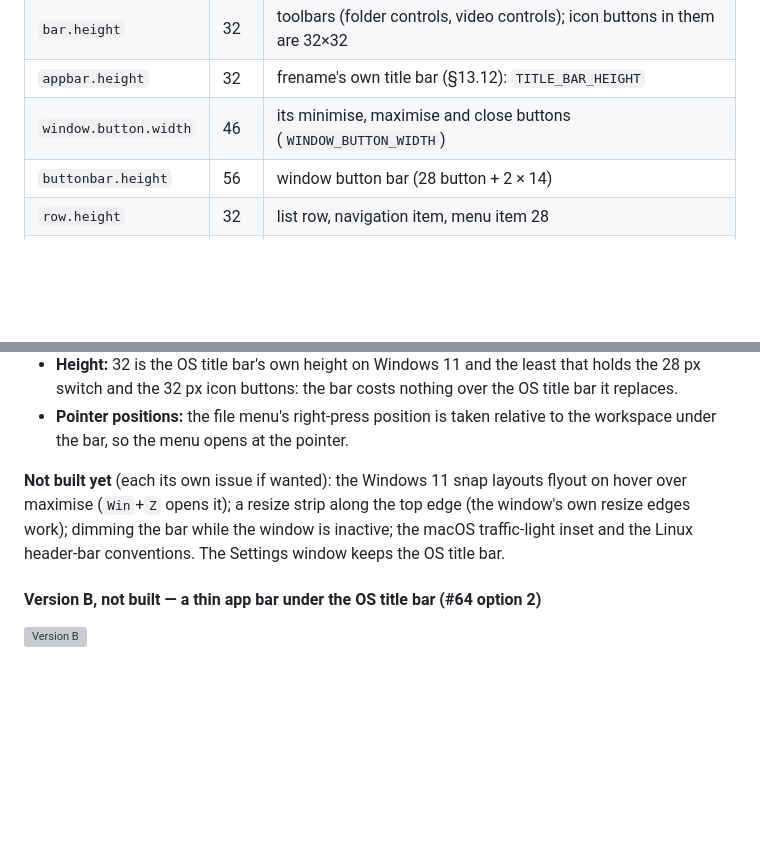
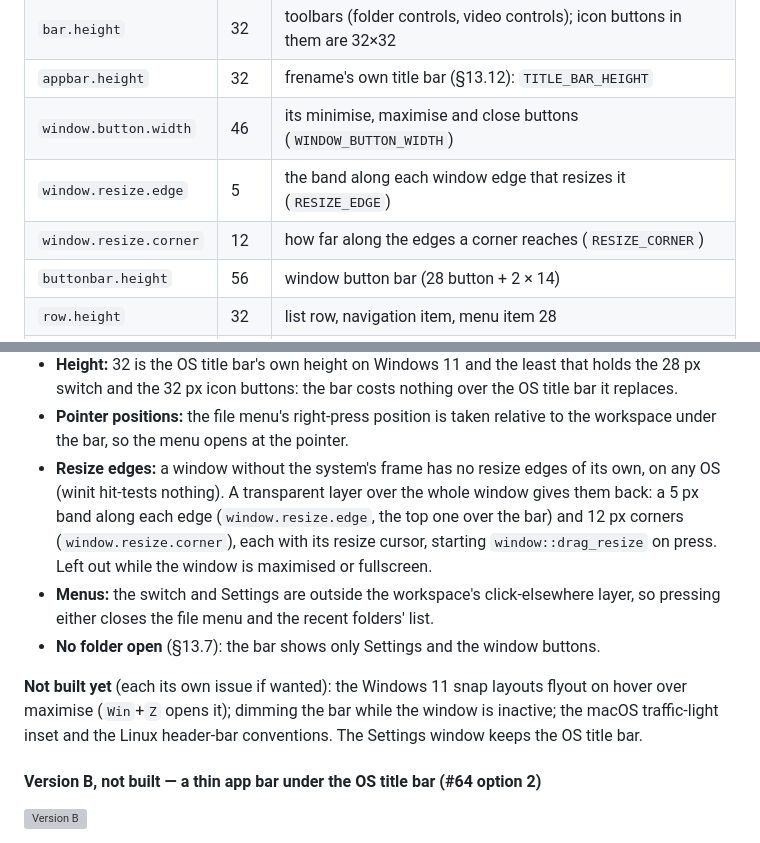
Before and after one commit to Zelenov/frename, a Markdown page: docs/design/design-system.md, 2 parts joined by grey strips. Rendered like a GitHub page; blank space fills up the shorter version; grey boxes are pictures that could not be loaded.

```diff
--- a/docs/design/design-system.md
+++ b/docs/design/design-system.md
@@ -270,6 +270,8 @@ Rules:
 | `bar.height` | 32 | toolbars (folder controls, video controls); icon buttons in them are 32×32 |
 | `appbar.height` | 32 | frename's own title bar (§13.12): `TITLE_BAR_HEIGHT` |
 | `window.button.width` | 46 | its minimise, maximise and close buttons (`WINDOW_BUTTON_WIDTH`) |
+| `window.resize.edge` | 5 | the band along each window edge that resizes it (`RESIZE_EDGE`) |
+| `window.resize.corner` | 12 | how far along the edges a corner reaches (`RESIZE_CORNER`) |
 | `buttonbar.height` | 56 | window button bar (28 button + 2 × 14) |
 | `row.height` | 32 | list row, navigation item, menu item 28 |
 | `row.tall` | 44 | two-line row (recent folders, file list keeps its 52) |
@@ -2192,10 +2194,17 @@ these rules.
   switch and the 32 px icon buttons: the bar costs nothing over the OS title bar it replaces.
 - **Pointer positions:** the file menu's right-press position is taken relative to the workspace
   under the bar, so the menu opens at the pointer.
+- **Resize edges:** a window without the system's frame has no resize edges of its own, on any
+  OS (winit hit-tests nothing). A transparent layer over the whole window gives them back: a 5 px
+  band along each edge (`window.resize.edge`, the top one over the bar) and 12 px corners
+  (`window.resize.corner`), each with its resize cursor, starting `window::drag_resize` on press.
+  Left out while the window is maximised or fullscreen.
+- **Menus:** the switch and Settings are outside the workspace's click-elsewhere layer, so pressing
+  either closes the file menu and the recent folders' list.
+- **No folder open** (§13.7): the bar shows only Settings and the window buttons.
 
 **Not built yet** (each its own issue if wanted): the Windows 11 snap layouts flyout on hover over
-maximise (`Win`+`Z` opens it); a resize strip along the top edge (the window's own resize edges
-work); dimming the bar while the window is inactive; the macOS traffic-light inset and the Linux
+maximise (`Win`+`Z` opens it); dimming the bar while the window is inactive; the macOS traffic-light inset and the Linux
 header-bar conventions. The Settings window keeps the OS title bar.
 
 #### Version B, not built — a thin app bar under the OS title bar (#64 option 2)
```
Also changed, not shown: docs/guide.md (+1 -1 lines), version.md (+1 -1 lines), docs/frename-screenshot-batch.jpg, 13 other files.
